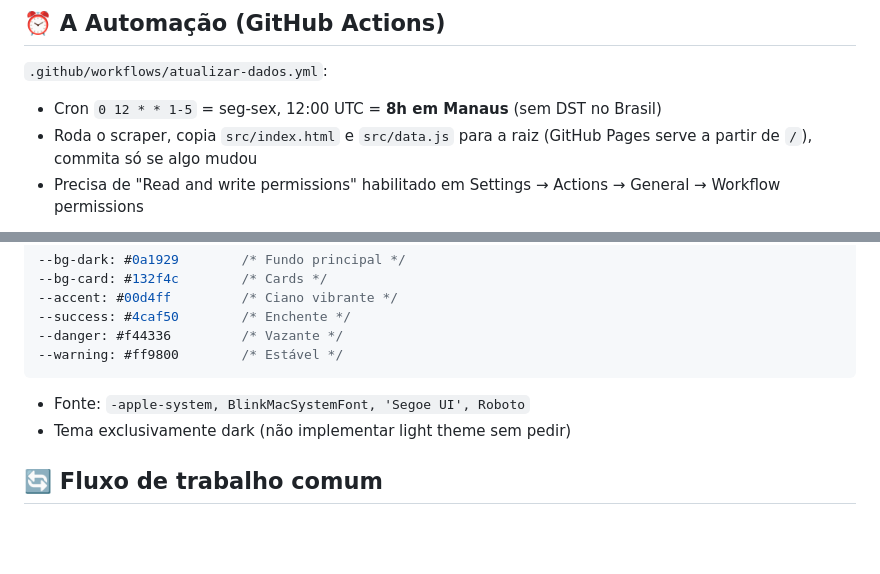
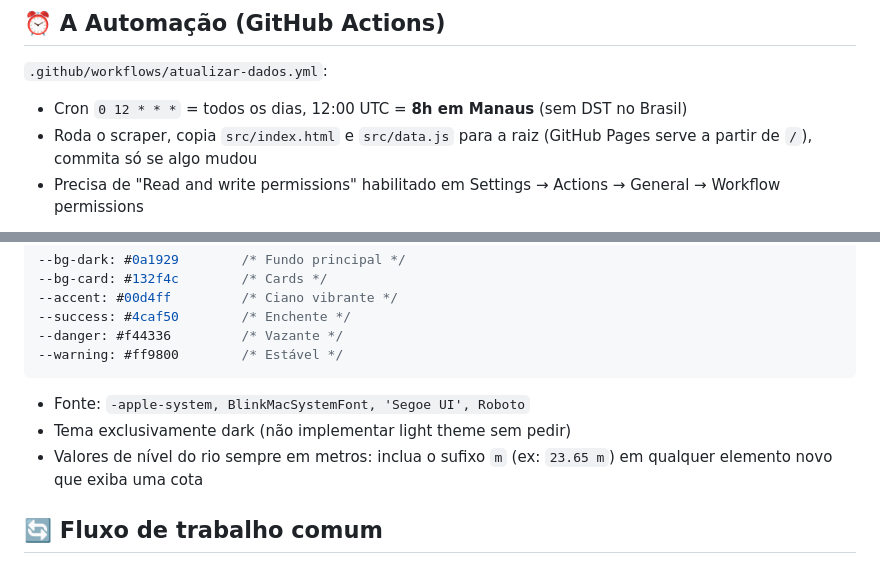
Before and after one commit to jsavinojspds-cyber/Rio-Negro, a Markdown page: CLAUDE.md, 2 parts joined by grey strips. Drawn GitHub-style; blank space fills up the shorter version.

Commit message:
Modify GitHub Actions cron schedule and river level format
Updated cron schedule in GitHub Actions to run daily at 12:00 UTC and added suffix 'm' for river level values.

```diff
--- a/CLAUDE.md
+++ b/CLAUDE.md
@@ -113,7 +113,7 @@ Se pedirem para consertar o scraper porque o site mudou:
 ## ⏰ A Automação (GitHub Actions)
 
 `.github/workflows/atualizar-dados.yml`:
-- Cron `0 12 * * 1-5` = seg-sex, 12:00 UTC = **8h em Manaus** (sem DST no Brasil)
+- Cron `0 12 * * *` = todos os dias, 12:00 UTC = **8h em Manaus** (sem DST no Brasil)
 - Roda o scraper, copia `src/index.html` e `src/data.js` para a raiz
   (GitHub Pages serve a partir de `/`), commita só se algo mudou
 - Precisa de "Read and write permissions" habilitado em
@@ -134,6 +134,7 @@ Ver `docs/AUTOMACAO.md` para o guia completo de setup.
 
 - Fonte: `-apple-system, BlinkMacSystemFont, 'Segoe UI', Roboto`
 - Tema exclusivamente dark (não implementar light theme sem pedir)
+- Valores de nível do rio sempre em metros: inclua o sufixo `m` (ex: `23.65 m`) em qualquer elemento novo que exiba uma cota
 
 ## 🔄 Fluxo de trabalho comum
 
```
